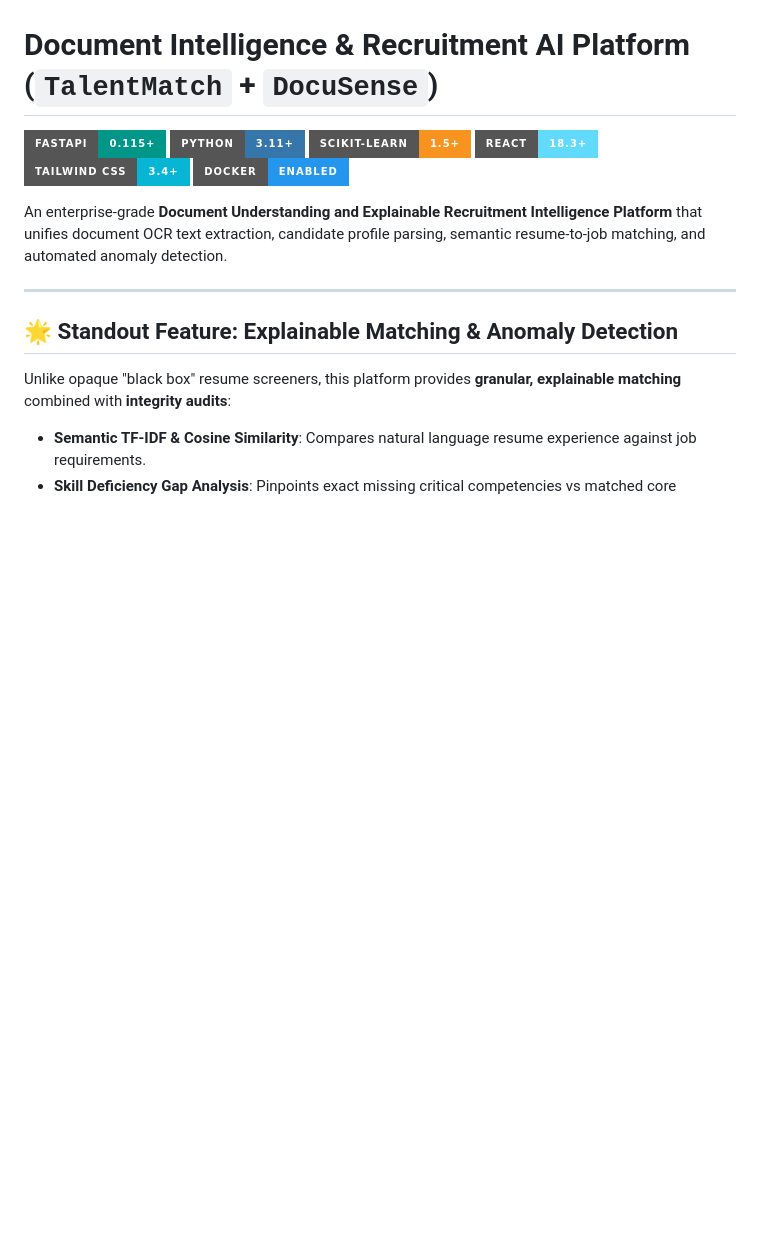
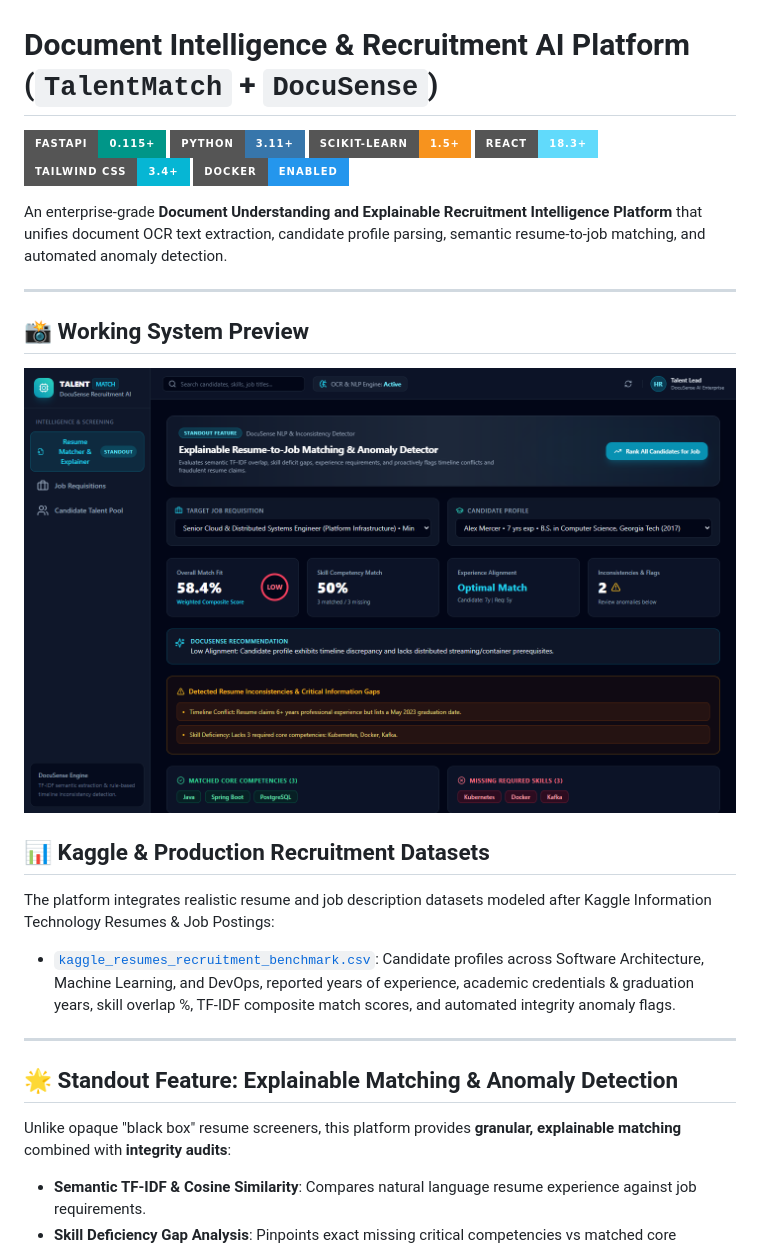
Before and after one commit to Prasunnandi/document-intelligence-recruitment, a Markdown page: README.md, the part around the change. Drawn GitHub-style; pictures changed too: docs/screenshots/dashboard.png (added); badges without logos; blank space fills up the shorter version.

Commit message:
docs: add Kaggle resume recruitment benchmark dataset and live dashboard screenshot

```diff
--- a/README.md
+++ b/README.md
@@ -8,6 +8,17 @@
 [![Docker](https://img.shields.io/badge/Docker-Enabled-2496ED?style=for-the-badge&logo=docker&logoColor=white)](https://www.docker.com/)
 
 An enterprise-grade **Document Understanding and Explainable Recruitment Intelligence Platform** that unifies document OCR text extraction, candidate profile parsing, semantic resume-to-job matching, and automated anomaly detection.
+
+---
+
+## 📸 Working System Preview
+
+![Explainable Resume Matcher & Anomaly Radar](docs/screenshots/dashboard.png)
+
+## 📊 Kaggle & Production Recruitment Datasets
+
+The platform integrates realistic resume and job description datasets modeled after Kaggle Information Technology Resumes & Job Postings:
+- [`kaggle_resumes_recruitment_benchmark.csv`](data/kaggle_resumes_recruitment_benchmark.csv): Candidate profiles across Software Architecture, Machine Learning, and DevOps, reported years of experience, academic credentials & graduation years, skill overlap %, TF-IDF composite match scores, and automated integrity anomaly flags.
 
 ---
 
```
Also changed, not shown: 1 other file.
